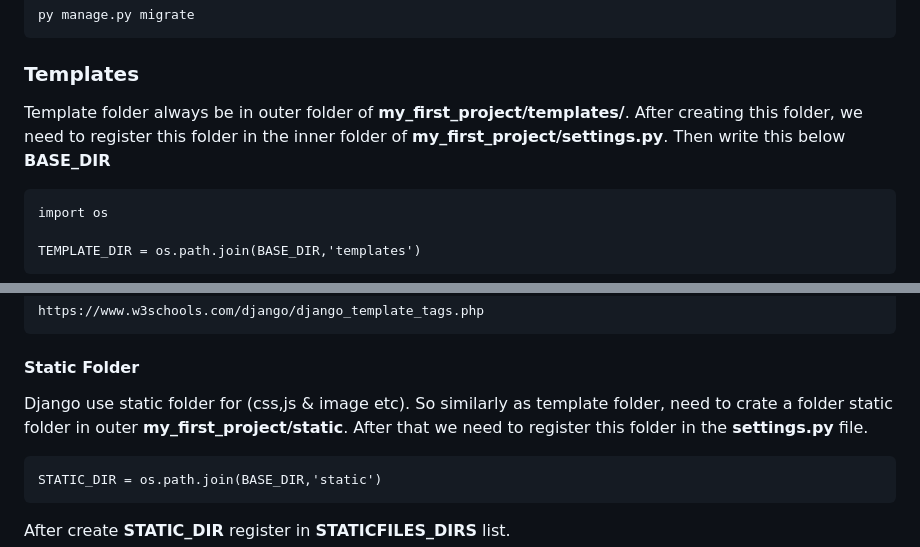
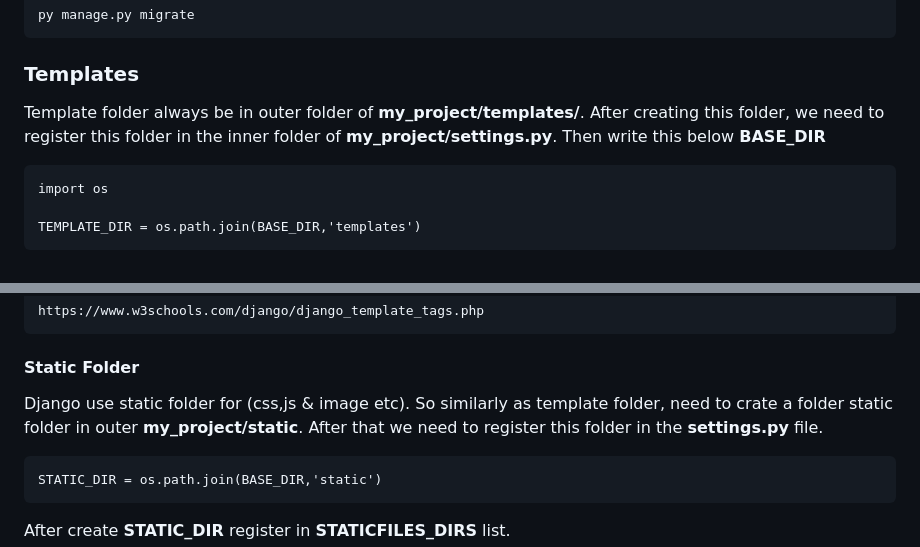
Before and after one commit to s0urav6529/sourav-django-ocean, a Markdown page: README.md, 2 parts joined by grey strips. Drawn GitHub-style.

```diff
--- a/README.md
+++ b/README.md
@@ -248,7 +241,7 @@ This will generate a new migration file that contains the changes made to your m
 
 ### Templates
 
-Template folder always be in outer folder of **my_first_project/templates/**. After creating this folder, we need to register this folder in the inner folder of **my_first_project/settings.py**. Then write this below **BASE_DIR**
+Template folder always be in outer folder of **my_project/templates/**. After creating this folder, we need to register this folder in the inner folder of **my_project/settings.py**. Then write this below **BASE_DIR**
 
     import os
 
@@ -311,7 +304,7 @@ For more details
 
 #### Static Folder
 
-Django use static folder for (css,js & image etc). So similarly as template folder, need to crate a folder static folder in outer **my_first_project/static**.
+Django use static folder for (css,js & image etc). So similarly as template folder, need to crate a folder static folder in outer **my_project/static**.
 After that we need to register this folder in the **settings.py** file.
 
     STATIC_DIR = os.path.join(BASE_DIR,'static')
```
Also changed, not shown: other parts of README.md (+8 -15 lines).
